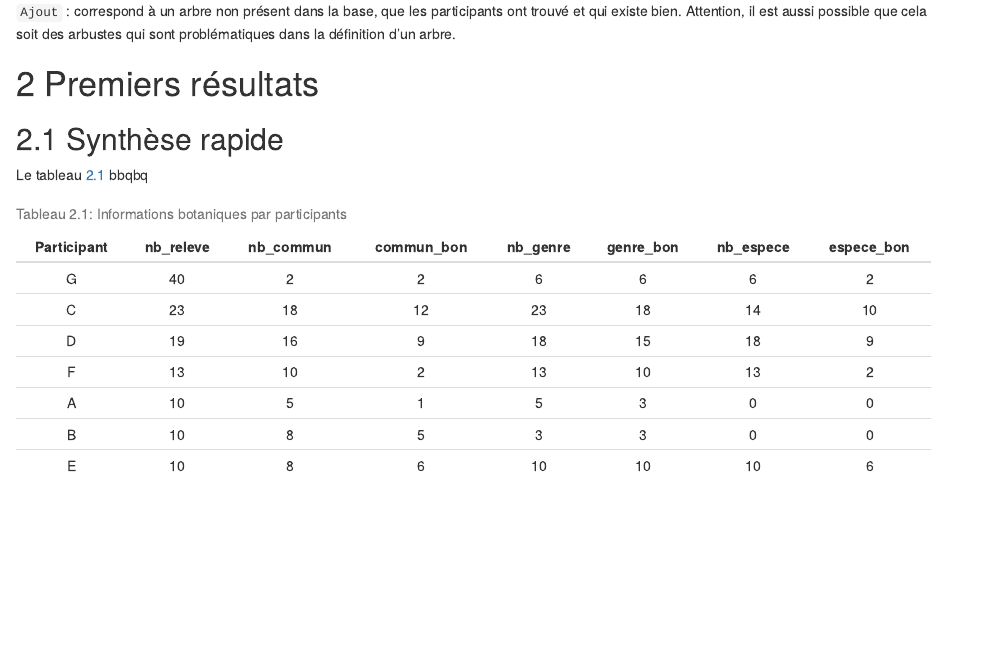
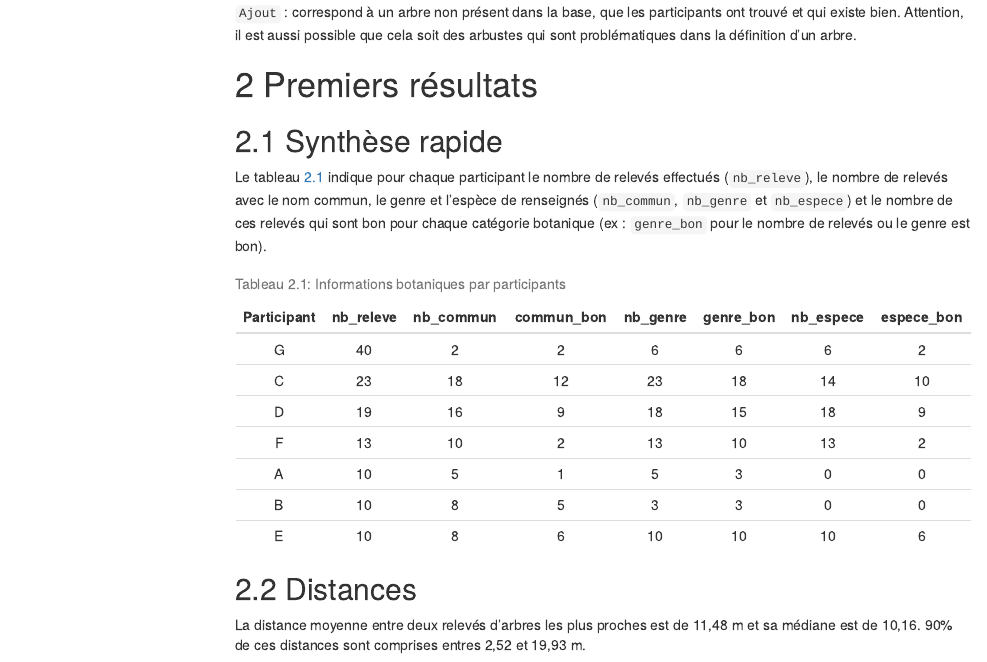
Before and after one commit to defuneste/xp-albiziapp, an R Markdown document (eda_xp.Rmd): the page in a window 1100 px wide, from 2780 px down before the commit and from 2650 px down after it, so that both start at the same text. The pictures show the output file eda_xp.html that the author committed with the source, opened offline; menus at the side of the page are left out.

Commit message:
toc en float, description des variables du tableau, distances premières xp

````diff
--- a/eda_xp.Rmd
+++ b/eda_xp.Rmd
@@ -5,6 +5,7 @@ date: "12 août 2019"
 output:
   bookdown::html_document2:
     toc: TRUE
+    toc_float: TRUE
     fig_caption: yes
 ---
 
@@ -118,7 +119,7 @@ Pour simplifier un recodage par info à été fait :
 
 ## Synthèse rapide
 
-Le tableau \@ref(tab:test) bbqbq
+Le tableau \@ref(tab:test) indique pour chaque participant le nombre de relevés effectués (`nb_releve`), le nombre de relevés avec le nom commun, le genre et l'espèce de renseignés (`nb_commun`, `nb_genre` et `nb_espece`) et le nombre de ces relevés qui sont bon pour chaque catégorie botanique (ex : `genre_bon` pour le nombre de relevés ou le genre est bon).
 
 
 ```{r, test, fig.align = 'center', echo = FALSE}
@@ -136,3 +137,9 @@ tableau_participants <- xp_bota.shp %>%
 library(knitr)
 kable(tableau_participants, caption = 'Informations botaniques par participants', align = c( "c","c","c","c","c", "c","c","c"))
 ```
+
+
+## Distances
+
+
+La distance moyenne entre deux relevés d'arbres les plus proches est de 11,48 m et sa médiane est de 10,16. 90% de ces distances sont comprises entres 2,52 et 19,93 m.
````
Also changed, not shown: xp29-06.R (+1 -1 lines), eda_xp.html.
